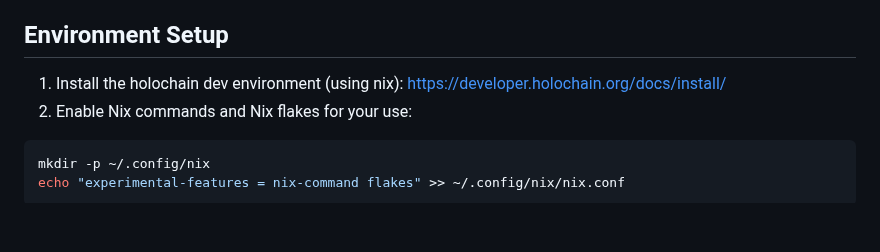
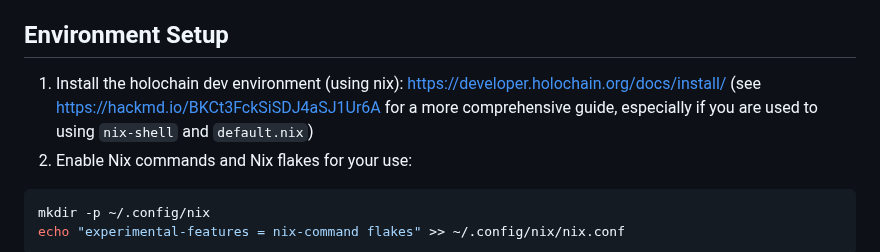
Before and after one commit to neighbour-hoods/applet-template, a Markdown page: README.md, the part around the change. Rendered like a GitHub page; blank space fills up the shorter version.

Commit message:
include link to nix documentation specific to holochain development

````diff
--- a/README.md
+++ b/README.md
@@ -43,7 +43,7 @@ In the future we are providing a visual Wizard to make the creationg of such con
 
 ## Environment Setup
 
-1. Install the holochain dev environment (using nix): https://developer.holochain.org/docs/install/
+1. Install the holochain dev environment (using nix): https://developer.holochain.org/docs/install/ (see https://hackmd.io/BKCt3FckSiSDJ4aSJ1Ur6A for a more comprehensive guide, especially if you are used to using `nix-shell` and `default.nix`)
 2. Enable Nix commands and Nix flakes for your use:
 ```bash
 mkdir -p ~/.config/nix
````
